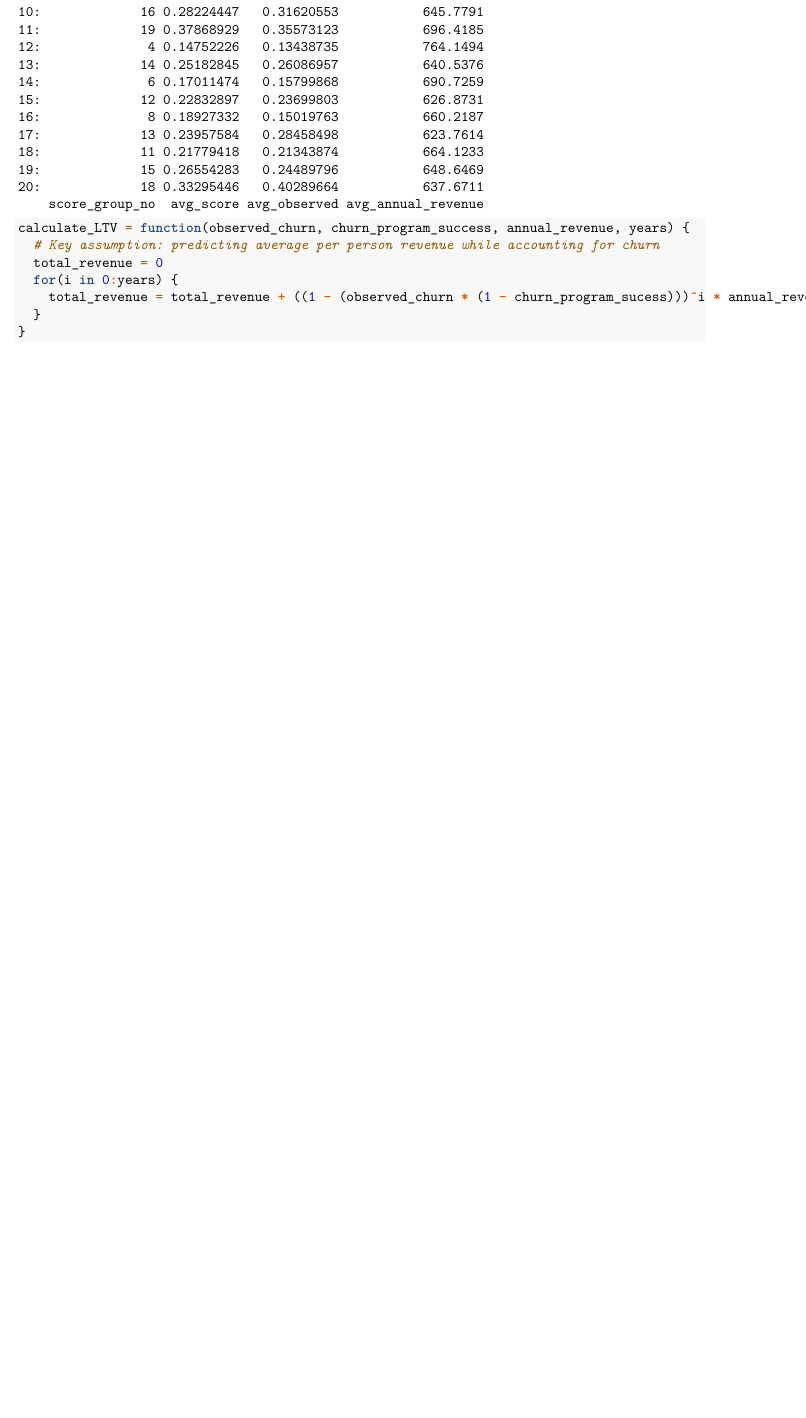
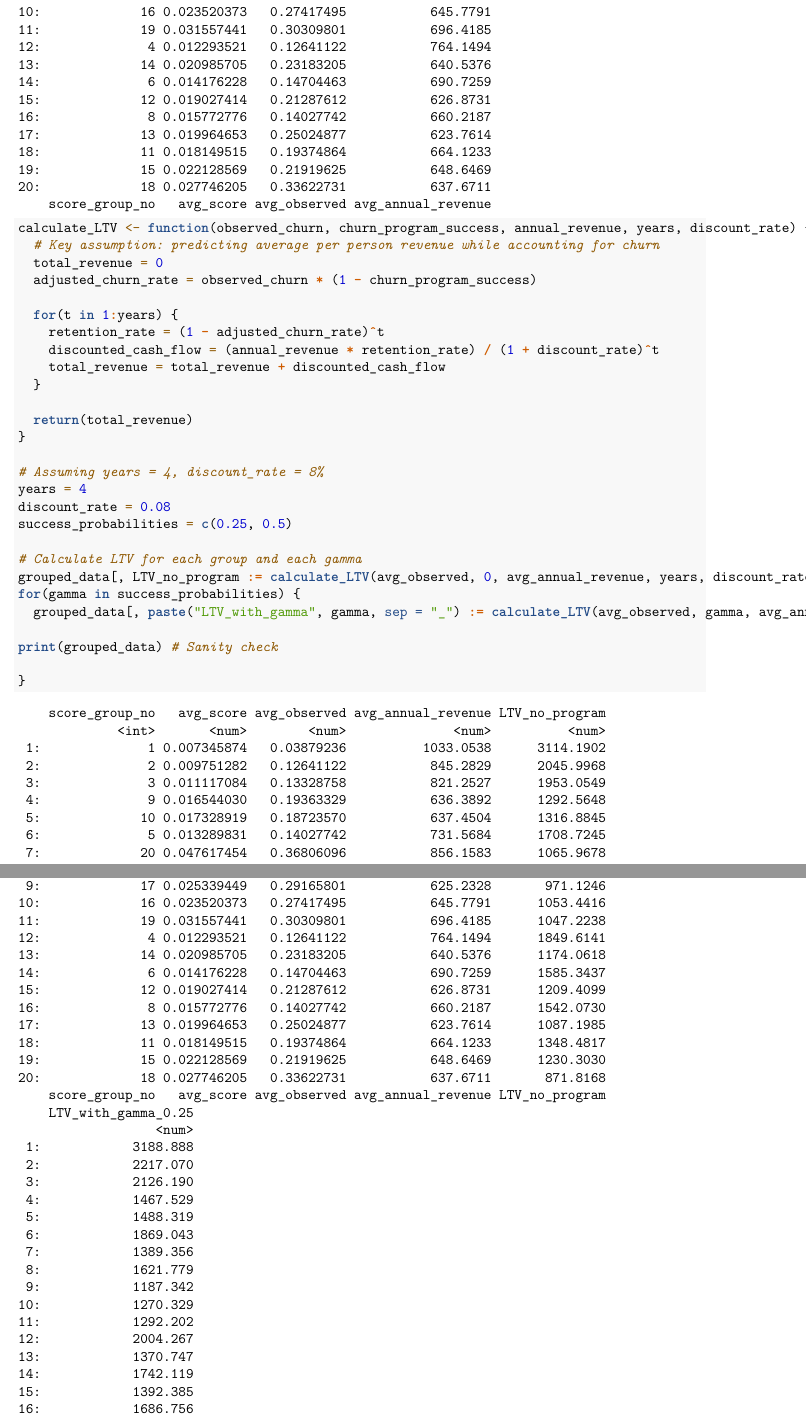
Before and after one commit to bheim/data_driven_marketing, an R Markdown document (ddm_assignments/hw4/Churn-Management.Rmd): part of page 18 of 19 before the commit and two parts of pages 18 and 19 of 21 after it, the two joined at a grey line, cut so that both start at the same text, the shorter picture padded with empty space. Rendered offline with R 4.5, knitr and Pandoc, then LaTeX, with nearby package versions; common packages that the code uses without loading them are loaded.

Commit message:
part 7 initial

````diff
--- a/ddm_assignments/hw4/Churn-Management.Rmd
+++ b/ddm_assignments/hw4/Churn-Management.Rmd
@@ -444,14 +444,33 @@ grouped_data = create_n_groups(predicted = predicted_response, observed = valida
 
 grouped_data
 
-calculate_LTV = function(observed_churn, churn_program_success, annual_revenue, years) {
+calculate_LTV <- function(observed_churn, churn_program_success, annual_revenue, years, discount_rate) {
   # Key assumption: predicting average per person revenue while accounting for churn
   total_revenue = 0
-  for(i in 0:years) {
-    total_revenue = total_revenue + ((1 - (observed_churn * (1 - churn_program_sucess)))^i * annual_revenue / (1 + .08)^i)
+  adjusted_churn_rate = observed_churn * (1 - churn_program_success)
+
+  for(t in 1:years) {
+    retention_rate = (1 - adjusted_churn_rate)^t
+    discounted_cash_flow = (annual_revenue * retention_rate) / (1 + discount_rate)^t
+    total_revenue = total_revenue + discounted_cash_flow
   }
+
+  return(total_revenue)
 }
 
+# Assuming years = 4, discount_rate = 8%
+years = 4
+discount_rate = 0.08
+success_probabilities = c(0.25, 0.5)
+
+# Calculate LTV for each group and each gamma
+grouped_data[, LTV_no_program := calculate_LTV(avg_observed, 0, avg_annual_revenue, years, discount_rate)]
+for(gamma in success_probabilities) {
+  grouped_data[, paste("LTV_with_gamma", gamma, sep = "_") := calculate_LTV(avg_observed, gamma, avg_annual_revenue, years, discount_rate)]
+
+print(grouped_data) # Sanity check
+
+}
 
 
 ```
````
Also changed, not shown: ddm_assignments/hw4/Churn-Management.Rmd (4 more changed lines).
